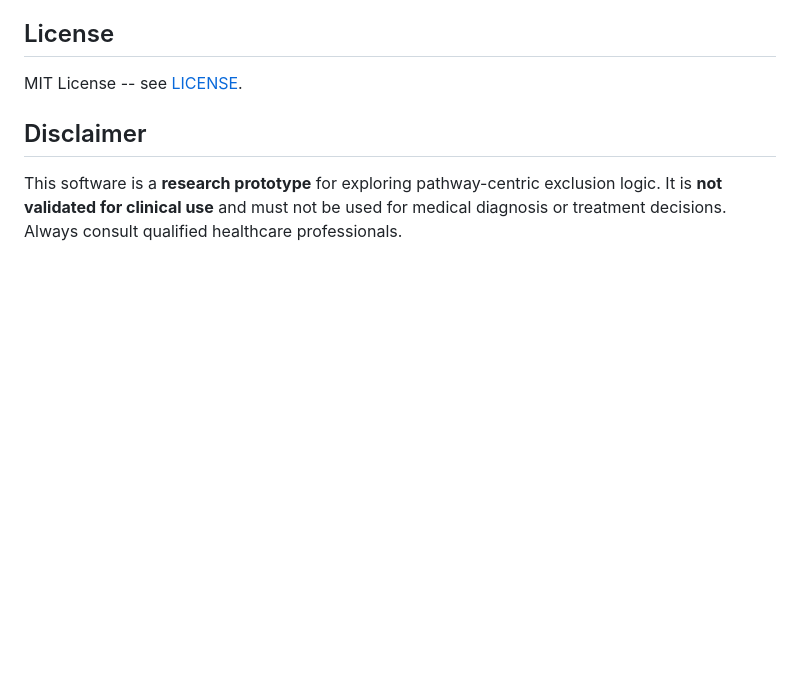
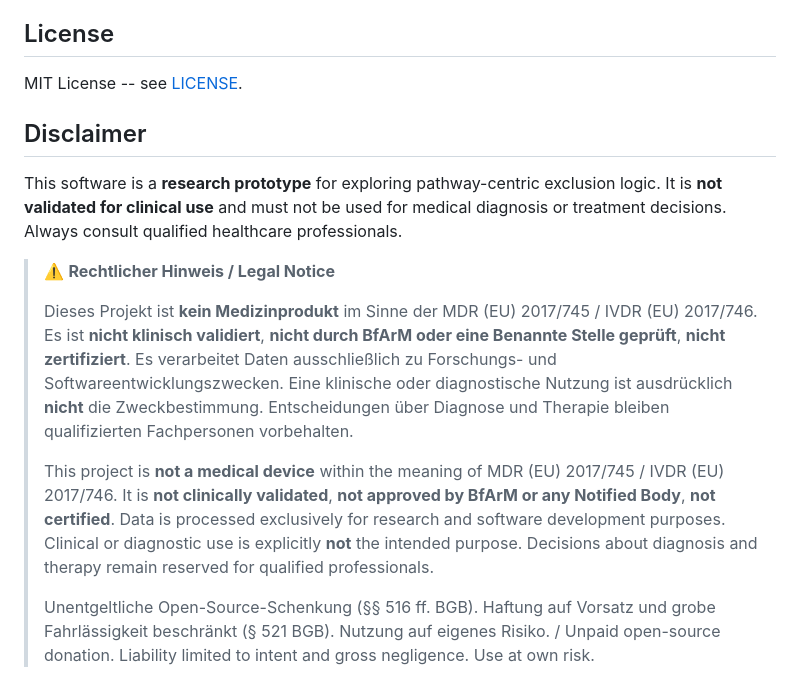
Before and after one commit to research-line/system-medicine, a Markdown page: README.md, the part around the change. Rendered like a GitHub page; blank space fills up the shorter version.

Commit message:
docs: add liability disclaimer (auto-audit 2026-04-12)
Signed-off-by: Lukas Geiger <lukas@um-bruch.org>

```diff
--- a/README.md
+++ b/README.md
@@ -137,3 +137,11 @@ MIT License -- see [LICENSE](LICENSE).
 ## Disclaimer
 
 This software is a **research prototype** for exploring pathway-centric exclusion logic. It is **not validated for clinical use** and must not be used for medical diagnosis or treatment decisions. Always consult qualified healthcare professionals.
+
+> ⚠️ **Rechtlicher Hinweis / Legal Notice**
+>
+> Dieses Projekt ist **kein Medizinprodukt** im Sinne der MDR (EU) 2017/745 / IVDR (EU) 2017/746. Es ist **nicht klinisch validiert**, **nicht durch BfArM oder eine Benannte Stelle geprüft**, **nicht zertifiziert**. Es verarbeitet Daten ausschließlich zu Forschungs- und Softwareentwicklungszwecken. Eine klinische oder diagnostische Nutzung ist ausdrücklich **nicht** die Zweckbestimmung. Entscheidungen über Diagnose und Therapie bleiben qualifizierten Fachpersonen vorbehalten.
+>
+> This project is **not a medical device** within the meaning of MDR (EU) 2017/745 / IVDR (EU) 2017/746. It is **not clinically validated**, **not approved by BfArM or any Notified Body**, **not certified**. Data is processed exclusively for research and software development purposes. Clinical or diagnostic use is explicitly **not** the intended purpose. Decisions about diagnosis and therapy remain reserved for qualified professionals.
+>
+> Unentgeltliche Open-Source-Schenkung (§§ 516 ff. BGB). Haftung auf Vorsatz und grobe Fahrlässigkeit beschränkt (§ 521 BGB). Nutzung auf eigenes Risiko. / Unpaid open-source donation. Liability limited to intent and gross negligence. Use at own risk.
```
